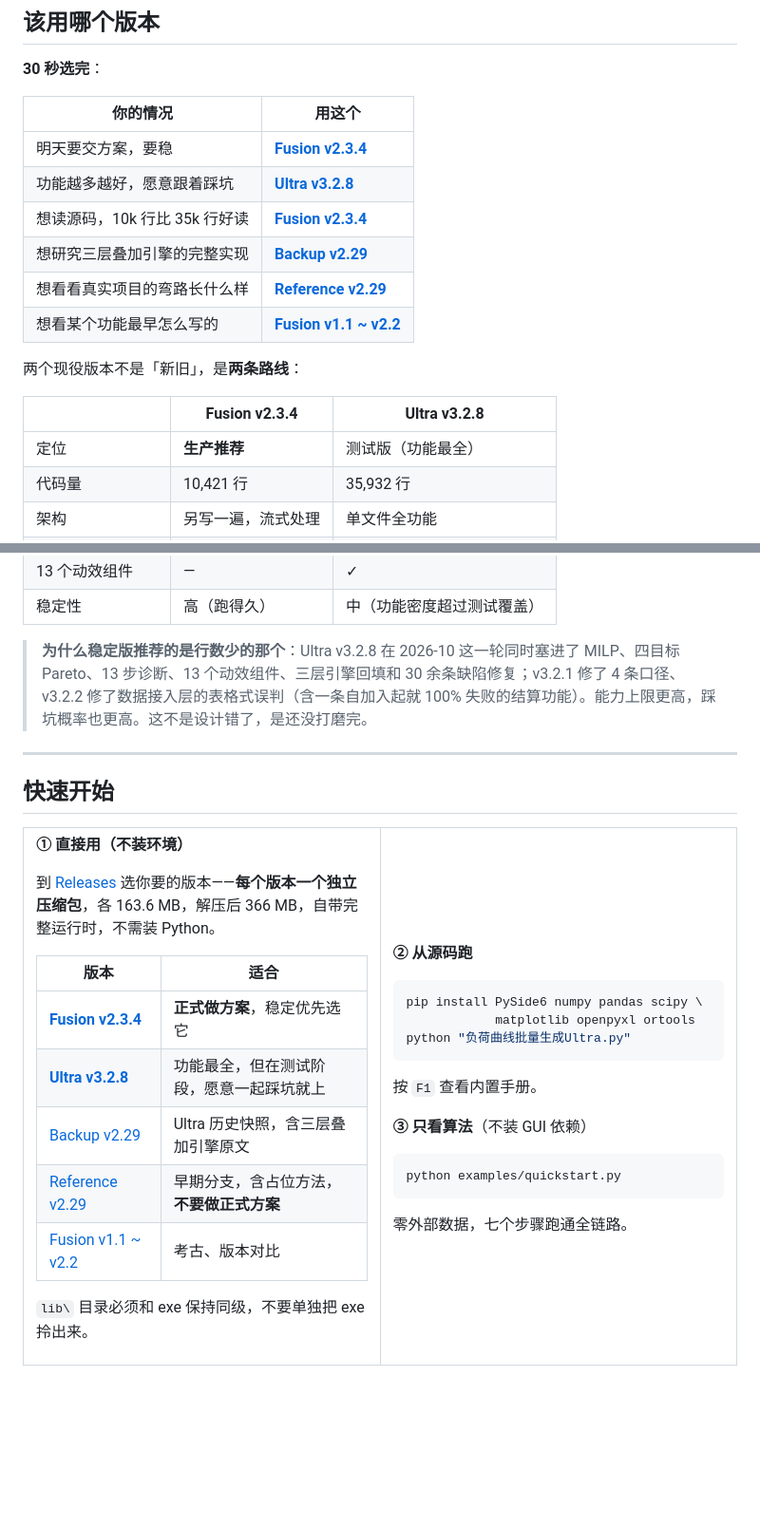
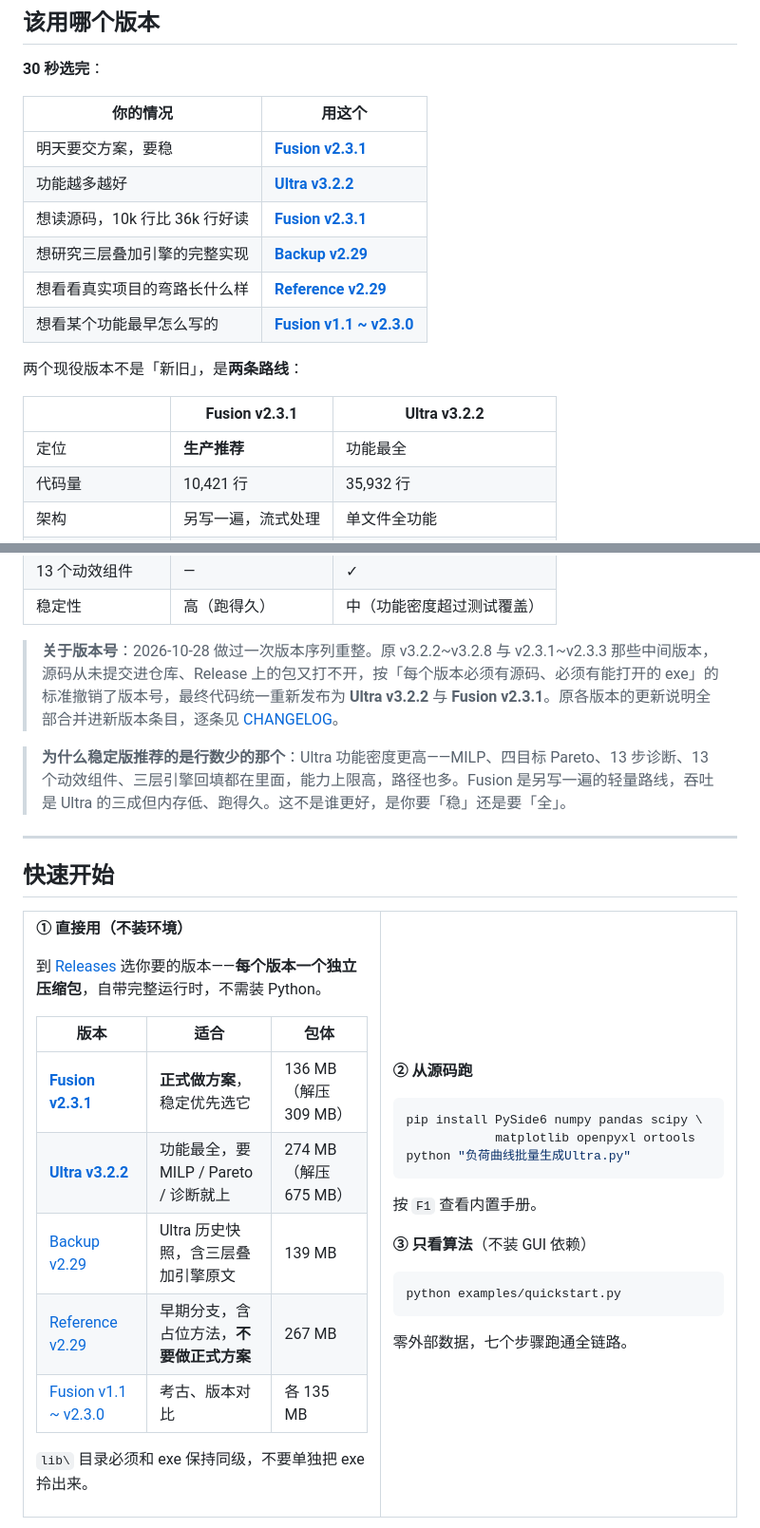
Before and after one commit to 172629438/loomgrid, a Markdown page: README.md, 2 parts joined by grey strips. Shown at 95% size. Rendered like a GitHub page; blank space fills up the shorter version.

Commit message:
docs(readme): 修掉指向已删除 Release 的链接，明确生产版本
版本序列重整后，README 里所有版本链接都指向已删除的 tag
（ultra-v3.2.8、fusion-v2.3.4），点进去是 404。

改动：
- Fusion v2.3.4 → v2.3.1，链接同步
- Ultra v3.2.8 → v3.2.2，链接同步
- 「该用哪个版本」表格与快速开始表格补上真实包体：
  Fusion 136 MB / 解压 309 MB，Ultra 274 MB / 解压 675 MB
- 删掉「处于测试阶段」的旧定位——重新编号后的 v3.2.2 是干净基线
- 补一段版本序号重整的说明，指向 CHANGELOG

```diff
--- a/README.md
+++ b/README.md
@@ -114,18 +114,18 @@
 
 | 你的情况 | 用这个 |
 |---|---|
-| 明天要交方案，要稳 | **[Fusion v2.3.4](https://github.com/172629438/loomgrid/releases/tag/fusion-v2.3.4)** |
-| 功能越多越好，愿意跟着踩坑 | **[Ultra v3.2.8](https://github.com/172629438/loomgrid/releases/tag/ultra-v3.2.8)** |
-| 想读源码，10k 行比 35k 行好读 | **[Fusion v2.3.4](https://github.com/172629438/loomgrid/releases/tag/fusion-v2.3.4)** |
+| 明天要交方案，要稳 | **[Fusion v2.3.1](https://github.com/172629438/loomgrid/releases/tag/fusion-v2.3.1)** |
+| 功能越多越好 | **[Ultra v3.2.2](https://github.com/172629438/loomgrid/releases/tag/ultra-v3.2.2)** |
+| 想读源码，10k 行比 36k 行好读 | **[Fusion v2.3.1](https://github.com/172629438/loomgrid/releases/tag/fusion-v2.3.1)** |
 | 想研究三层叠加引擎的完整实现 | **[Backup v2.29](https://github.com/172629438/loomgrid/releases/tag/backup-v2.29.0)** |
 | 想看看真实项目的弯路长什么样 | **[Reference v2.29](https://github.com/172629438/loomgrid/releases/tag/reference-v2.29.0)** |
-| 想看某个功能最早怎么写的 | **[Fusion v1.1 ~ v2.2](https://github.com/172629438/loomgrid/releases)** |
+| 想看某个功能最早怎么写的 | **[Fusion v1.1 ~ v2.3.0](https://github.com/172629438/loomgrid/releases)** |
 
 两个现役版本不是「新旧」，是**两条路线**：
 
-| | **Fusion v2.3.4** | **Ultra v3.2.8** |
+| | **Fusion v2.3.1** | **Ultra v3.2.2** |
 |---|---|---|
-| 定位 | **生产推荐** | 测试版（功能最全） |
+| 定位 | **生产推荐** | 功能最全 |
 | 代码量 | 10,421 行 | 35,932 行 |
 | 架构 | 另写一遍，流式处理 | 单文件全功能 |
 | 吞吐 | Ultra 的三成 | 基准 |
@@ -137,7 +137,9 @@
 | 13 个动效组件 | — | ✓ |
 | 稳定性 | 高（跑得久） | 中（功能密度超过测试覆盖） |
 
-> **为什么稳定版推荐的是行数少的那个**：Ultra v3.2.8 在 2026-10 这一轮同时塞进了 MILP、四目标 Pareto、13 步诊断、13 个动效组件、三层引擎回填和 30 余条缺陷修复；v3.2.1 修了 4 条口径、v3.2.2 修了数据接入层的表格式误判（含一条自加入起就 100% 失败的结算功能）。能力上限更高，踩坑概率也更高。这不是设计错了，是还没打磨完。
+> **关于版本号**：2026-10-28 做过一次版本序列重整。原 v3.2.2~v3.2.8 与 v2.3.1~v2.3.3 那些中间版本，源码从未提交进仓库、Release 上的包又打不开，按「每个版本必须有源码、必须有能打开的 exe」的标准撤销了版本号，最终代码统一重新发布为 **Ultra v3.2.2** 与 **Fusion v2.3.1**。原各版本的更新说明全部合并进新版本条目，逐条见 [CHANGELOG](CHANGELOG.md)。
+
+> **为什么稳定版推荐的是行数少的那个**：Ultra 功能密度更高——MILP、四目标 Pareto、13 步诊断、13 个动效组件、三层引擎回填都在里面，能力上限高，路径也多。Fusion 是另写一遍的轻量路线，吞吐是 Ultra 的三成但内存低、跑得久。这不是谁更好，是你要「稳」还是要「全」。
 
 ---
 
@@ -149,15 +151,15 @@
 
 **① 直接用（不装环境）**
 
-到 [Releases](https://github.com/172629438/loomgrid/releases) 选你要的版本——**每个版本一个独立压缩包**，各 163.6 MB，解压后 366 MB，自带完整运行时，不需装 Python。
+到 [Releases](https://github.com/172629438/loomgrid/releases) 选你要的版本——**每个版本一个独立压缩包**，自带完整运行时，不需装 Python。
 
-| 版本 | 适合 |
-|---|---|
-| [**Fusion v2.3.4**](https://github.com/172629438/loomgrid/releases/tag/fusion-v2.3.4) | **正式做方案**，稳定优先选它 |
-| [**Ultra v3.2.8**](https://github.com/172629438/loomgrid/releases/tag/ultra-v3.2.8) | 功能最全，但在测试阶段，愿意一起踩坑就上 |
-| [Backup v2.29](https://github.com/172629438/loomgrid/releases/tag/backup-v2.29.0) | Ultra 历史快照，含三层叠加引擎原文 |
-| [Reference v2.29](https://github.com/172629438/loomgrid/releases/tag/reference-v2.29.0) | 早期分支，含占位方法，**不要做正式方案** |
-| [Fusion v1.1 ~ v2.2](https://github.com/172629438/loomgrid/releases) | 考古、版本对比 |
+| 版本 | 适合 | 包体 |
+|---|---|---|
+| [**Fusion v2.3.1**](https://github.com/172629438/loomgrid/releases/tag/fusion-v2.3.1) | **正式做方案**，稳定优先选它 | 136 MB（解压 309 MB） |
+| [**Ultra v3.2.2**](https://github.com/172629438/loomgrid/releases/tag/ultra-v3.2.2) | 功能最全，要 MILP / Pareto / 诊断就上 | 274 MB（解压 675 MB） |
+| [Backup v2.29](https://github.com/172629438/loomgrid/releases/tag/backup-v2.29.0) | Ultra 历史快照，含三层叠加引擎原文 | 139 MB |
+| [Reference v2.29](https://github.com/172629438/loomgrid/releases/tag/reference-v2.29.0) | 早期分支，含占位方法，**不要做正式方案** | 267 MB |
+| [Fusion v1.1 ~ v2.3.0](https://github.com/172629438/loomgrid/releases) | 考古、版本对比 | 各 135 MB |
 
 `lib\` 目录必须和 exe 保持同级，不要单独把 exe 拎出来。
 
```
Also changed, not shown: other parts of README.md (+6 -6 lines).
